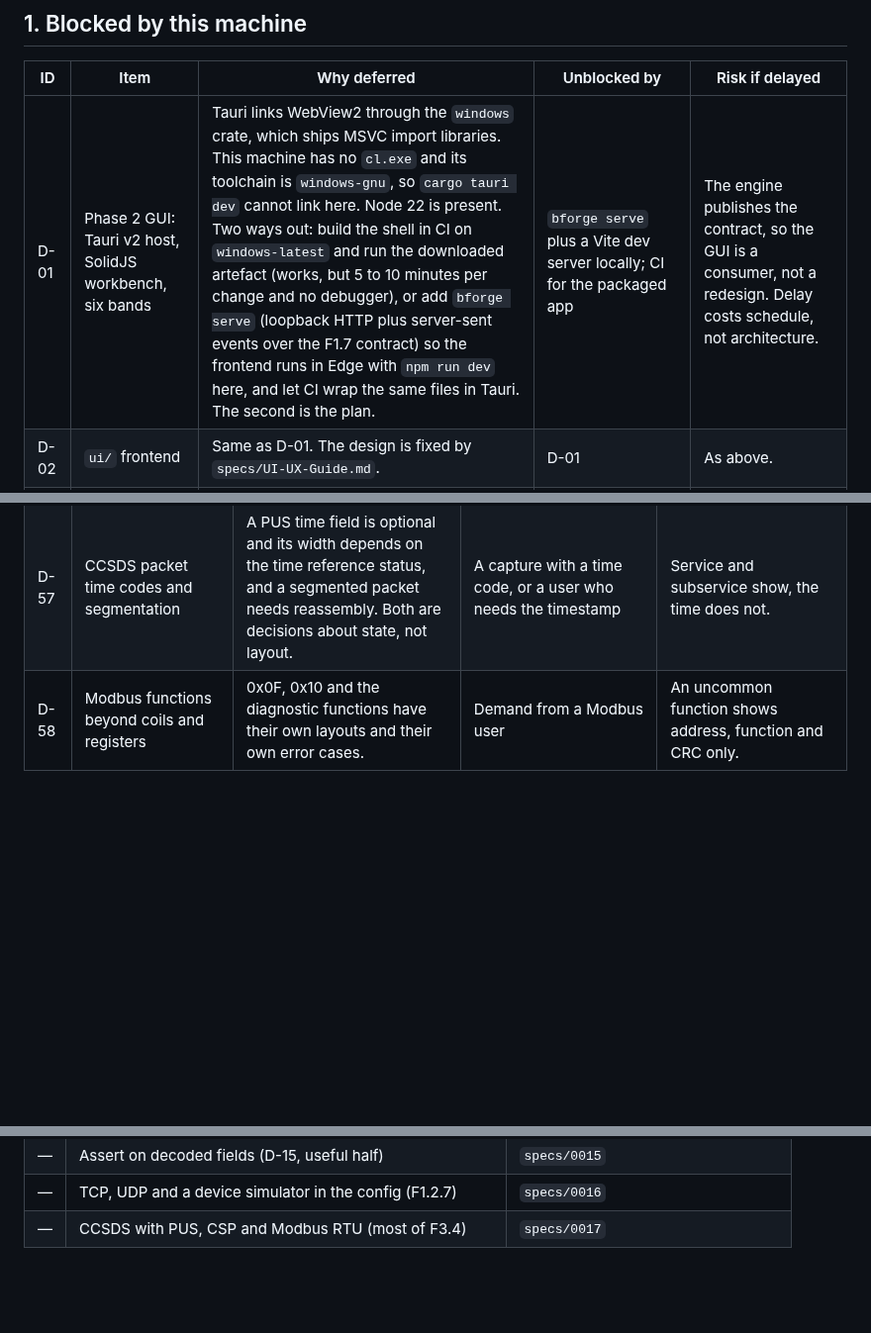
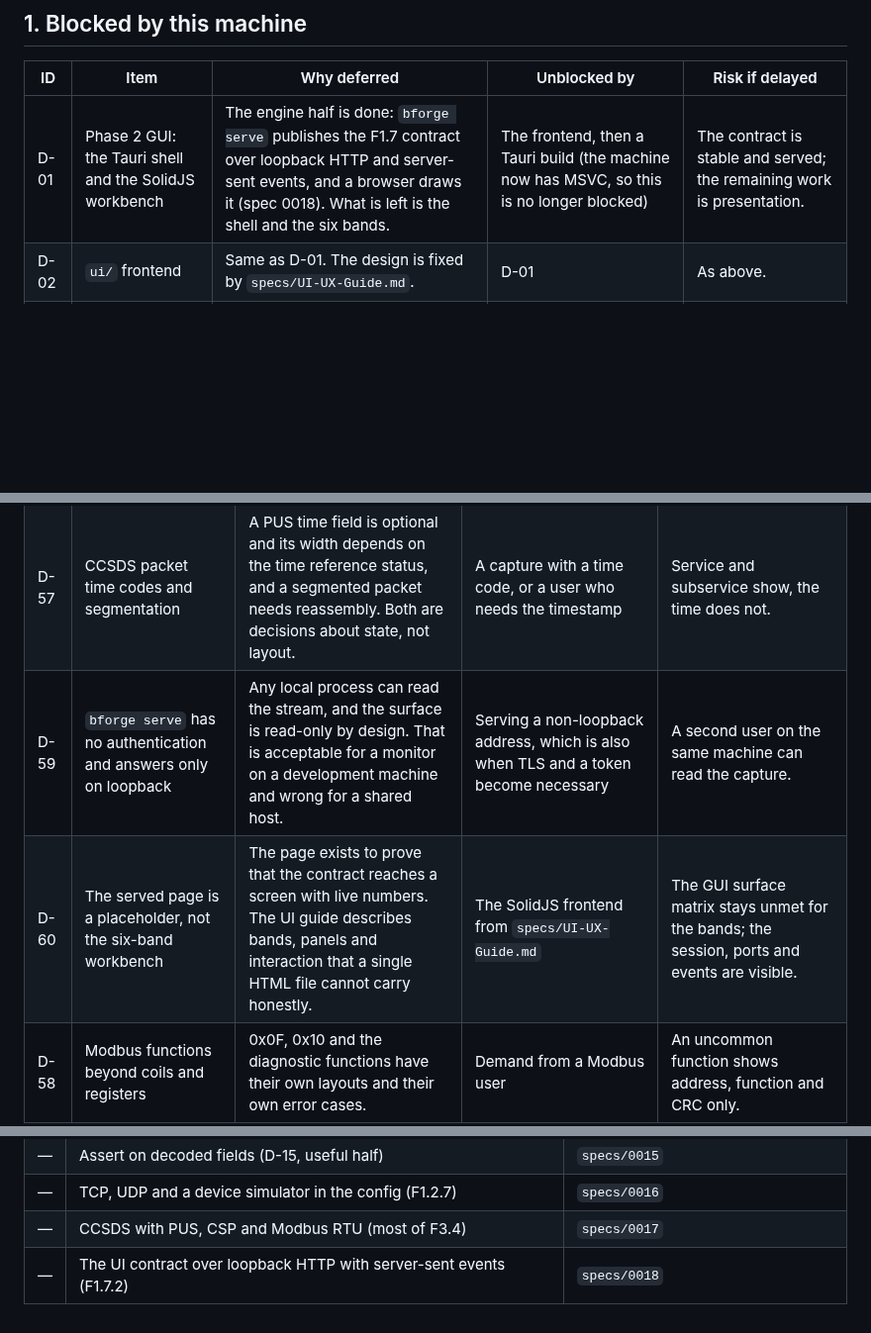
Before and after one commit to siyal343/baud-forge, a Markdown page: DEFERRED.md, 3 parts joined by grey strips. Shown at 99% size. GitHub-like rendering; blank space fills up the shorter version.

```diff
--- a/DEFERRED.md
+++ b/DEFERRED.md
@@ -20,7 +20,7 @@ The plan lives in [IMPLEMENTATION.md](IMPLEMENTATION.md), progress in
 
 | ID | Item | Why deferred | Unblocked by | Risk if delayed |
 | --- | --- | --- | --- | --- |
-| D-01 | Phase 2 GUI: Tauri v2 host, SolidJS workbench, six bands | Tauri links WebView2 through the `windows` crate, which ships MSVC import libraries. This machine has no `cl.exe` and its toolchain is `windows-gnu`, so `cargo tauri dev` cannot link here. Node 22 is present. Two ways out: build the shell in CI on `windows-latest` and run the downloaded artefact (works, but 5 to 10 minutes per change and no debugger), or add `bforge serve` (loopback HTTP plus server-sent events over the F1.7 contract) so the frontend runs in Edge with `npm run dev` here, and let CI wrap the same files in Tauri. The second is the plan. | `bforge serve` plus a Vite dev server locally; CI for the packaged app | The engine publishes the contract, so the GUI is a consumer, not a redesign. Delay costs schedule, not architecture. |
+| D-01 | Phase 2 GUI: the Tauri shell and the SolidJS workbench | The engine half is done: `bforge serve` publishes the F1.7 contract over loopback HTTP and server-sent events, and a browser draws it (spec 0018). What is left is the shell and the six bands. | The frontend, then a Tauri build (the machine now has MSVC, so this is no longer blocked) | The contract is stable and served; the remaining work is presentation. |
 | D-02 | `ui/` frontend | Same as D-01. The design is fixed by `specs/UI-UX-Guide.md`. | D-01 | As above. |
 | D-03 | Windows ARM64 and macOS Intel installers | No Tauri build on this machine. CI cross-builds the CLI only. | D-01 plus a release job | Release artefacts for three of six targets do not exist. |
 | D-04 | S6b commit `736b1d9` is local, not on origin | Git Credential Manager wants an interactive terminal and there is no SSH key or token in the environment. | `gh auth login`, or `git push` from a normal terminal | The work is safe locally. A lost disk loses one commit. |
@@ -81,6 +81,8 @@ The plan lives in [IMPLEMENTATION.md](IMPLEMENTATION.md), progress in
 | D-38 | Every decoded field allocates a `String` | Enough for 180k frames/s, which is three times the 12 Mbaud target on 19-byte frames. | The UI copy, which will want borrowed values | Small frames at high rate spend most of the decode time in the allocator. |
 | D-56 | MAVLink v1 and v2 | A MAVLink pack is not a header layout: it needs the dialect XML, a message table and the CRC extra per message. Faking it without a dialect would decode the wrong message at the wrong length. | A dialect file from a real project, which is also the fixture | Drone teams decode MAVLink as raw bytes for now. |
 | D-57 | CCSDS packet time codes and segmentation | A PUS time field is optional and its width depends on the time reference status, and a segmented packet needs reassembly. Both are decisions about state, not layout. | A capture with a time code, or a user who needs the timestamp | Service and subservice show, the time does not. |
+| D-59 | `bforge serve` has no authentication and answers only on loopback | Any local process can read the stream, and the surface is read-only by design. That is acceptable for a monitor on a development machine and wrong for a shared host. | Serving a non-loopback address, which is also when TLS and a token become necessary | A second user on the same machine can read the capture. |
+| D-60 | The served page is a placeholder, not the six-band workbench | The page exists to prove that the contract reaches a screen with live numbers. The UI guide describes bands, panels and interaction that a single HTML file cannot carry honestly. | The SolidJS frontend from `specs/UI-UX-Guide.md` | The GUI surface matrix stays unmet for the bands; the session, ports and events are visible. |
 | D-58 | Modbus functions beyond coils and registers | 0x0F, 0x10 and the diagnostic functions have their own layouts and their own error cases. | Demand from a Modbus user | An uncommon function shows address, function and CRC only. |
 | D-41 | Checksum status comes out as `NotApplicable` | The schema does not say where the checksum sits or which engine it uses. | A schema field for the checksum, plus F1.4.6 wiring | The CRC chip in the inspector will stay empty until then. |
 | D-42 | `defmt` and `pw_tokenizer` frame decoding (F3.6) | Both wire formats are versioned and interned, and there is no firmware image or captured frame on this machine to verify a decoder against. A decoder that is wrong is worse than none: it prints confident nonsense. | A captured `defmt` or `pw_tokenizer` frame from real firmware, plus the exact crate version that produced it | A Rust or Pigweed team sees hex instead of log text. |
@@ -115,3 +117,4 @@ The plan lives in [IMPLEMENTATION.md](IMPLEMENTATION.md), progress in
 | — | Assert on decoded fields (D-15, useful half) | `specs/0015` |
 | — | TCP, UDP and a device simulator in the config (F1.2.7) | `specs/0016` |
 | — | CCSDS with PUS, CSP and Modbus RTU (most of F3.4) | `specs/0017` |
+| — | The UI contract over loopback HTTP with server-sent events (F1.7.2) | `specs/0018` |
```
Also changed, not shown: PLAN.md (+15 -4 lines), README.md (+7 -2 lines), specs/0018-serve-http.md (added, +79 -0 lines), docs/screenshots/serve-page.png (added), 5 other files.
